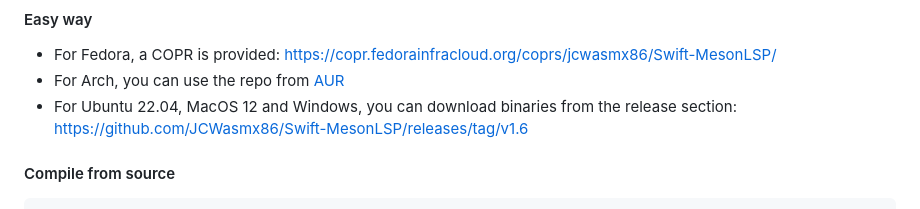
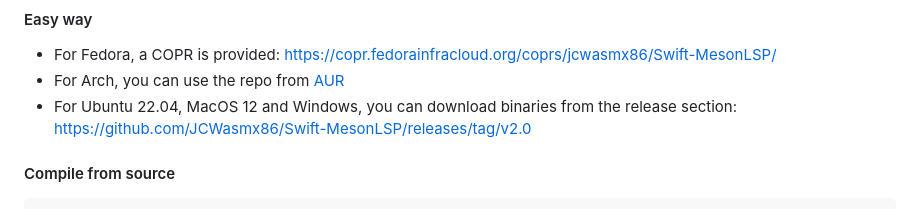
Before and after one commit to JCWasmx86/mesonlsp, a Markdown page: README.md, the part around the change. Rendered like a GitHub page.

Commit message:
Fix version in README

````diff
--- a/README.md
+++ b/README.md
@@ -37,7 +37,7 @@ I have chosen the latter because I wanted to learn Swift.
 #### Easy way
 - For Fedora, a COPR is provided: https://copr.fedorainfracloud.org/coprs/jcwasmx86/Swift-MesonLSP/
 - For Arch, you can use the repo from [AUR](https://aur.archlinux.org/packages/swift-mesonlsp)
-- For Ubuntu 22.04, MacOS 12 and Windows, you can download binaries from the release section: https://github.com/JCWasmx86/Swift-MesonLSP/releases/tag/v1.6
+- For Ubuntu 22.04, MacOS 12 and Windows, you can download binaries from the release section: https://github.com/JCWasmx86/Swift-MesonLSP/releases/tag/v2.0
 #### Compile from source
 ```
 git clone https://github.com/JCWasmx86/Swift-MesonLSP
````
